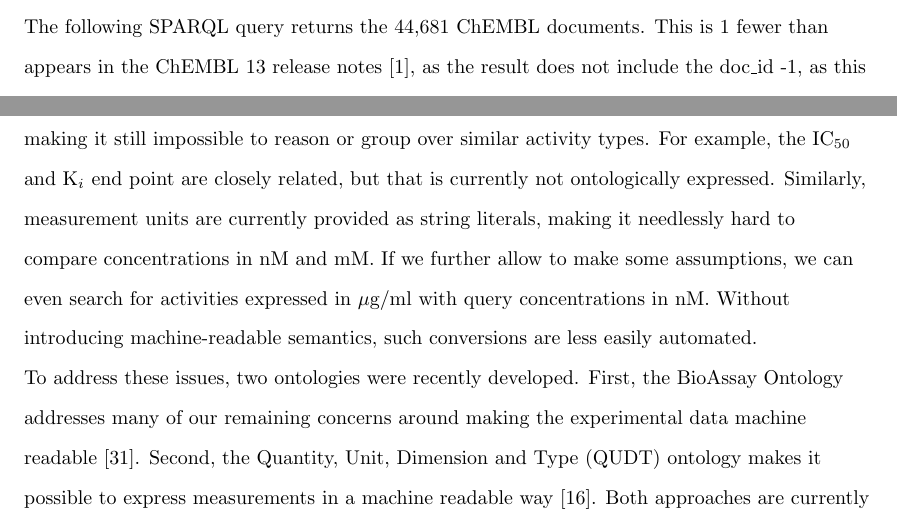
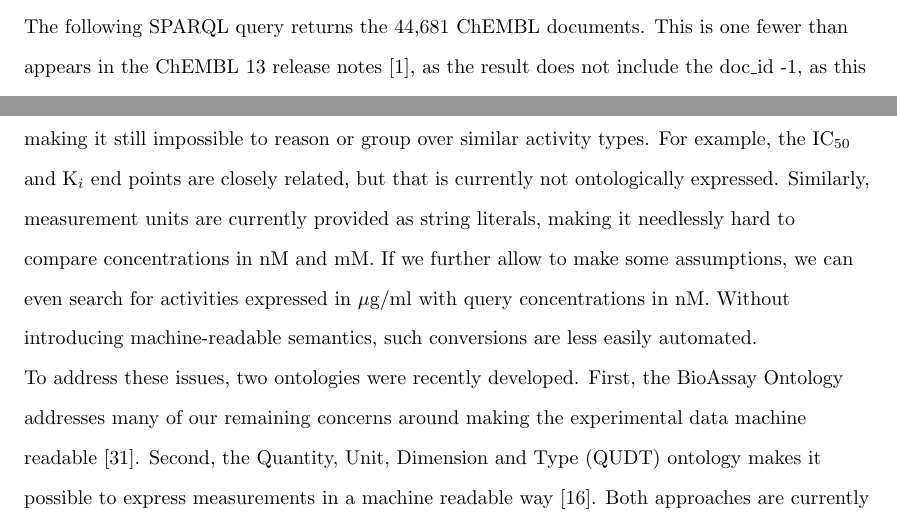
Before and after one commit to egonw/chembl-rdf-paper, a LaTeX document (article.tex): two parts of pages 9 and 18 of 20, joined at a grey line, cut so that both start at the same text. Compiled offline with pdfLaTeX; a missing bibliography style is replaced by a similar one.

Commit message:
Small edits based on Antony's comments

```diff
--- a/article.tex
+++ b/article.tex
@@ -447,7 +447,7 @@ select count(*) WHERE {
 \end{verbatim}
 \end{small}
 
-The following SPARQL query returns the 44,681 ChEMBL documents. This is 1 fewer than appears
+The following SPARQL query returns the 44,681 ChEMBL documents. This is one fewer than appears
 in the ChEMBL 13 release notes~\cite{ChEMBL13ReleaseNotes}, as the result does not include the doc\_id -1, as this refers to the
 unpublished dataset, not itself a valid \verb+bibo:Article+.
 
@@ -801,7 +801,7 @@ we anticipate that we will select more expressive ontologies in the future.
 For example, not all information in the databases has so far been annotated using
 standard ontologies. That includes the activity types (``IC50'', ``EC50'', and ``Potency'' in ChEMBL), making it
 still impossible to reason or group over similar activity types. For example,
-the IC$_{50}$ and K$_i$ end point are closely related, but that is currently not
+the IC$_{50}$ and K$_i$ end points are closely related, but that is currently not
 ontologically expressed. Similarly, measurement units are currently provided as
 string literals, making it needlessly hard to compare concentrations in nM and mM.
 If we further allow to make some assumptions, we can even search for activities
```
Also changed, not shown: article.tex (6 more changed lines).
